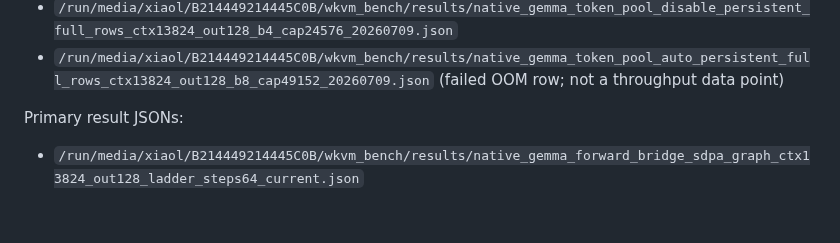
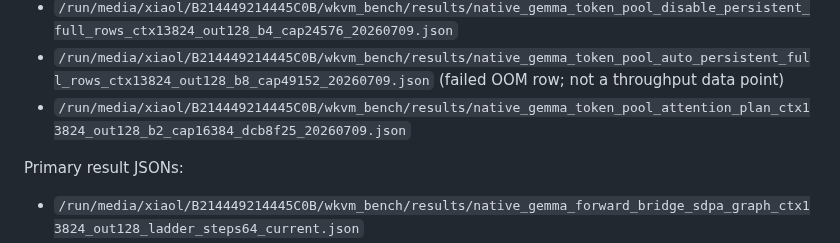
Before and after one commit to xiaol/wkvm, a Markdown page: experiments/results/gemma_native_vllm_sglang_current_compare_20260708.md, the part around one of its changes. Rendered like a GitHub page; blank space fills up the shorter version.

```diff
--- a/experiments/results/gemma_native_vllm_sglang_current_compare_20260708.md
+++ b/experiments/results/gemma_native_vllm_sglang_current_compare_20260708.md
@@ -157,6 +159,7 @@ Latest dispatch/context-resolver artifacts:
 - `/run/media/xiaol/B214449214445C0B/wkvm_bench/results/native_gemma_token_pool_auto_persistent_full_rows_ctx13824_out128_b8_cap24576_20260709.json`
 - `/run/media/xiaol/B214449214445C0B/wkvm_bench/results/native_gemma_token_pool_disable_persistent_full_rows_ctx13824_out128_b4_cap24576_20260709.json`
 - `/run/media/xiaol/B214449214445C0B/wkvm_bench/results/native_gemma_token_pool_auto_persistent_full_rows_ctx13824_out128_b8_cap49152_20260709.json` (failed OOM row; not a throughput data point)
+- `/run/media/xiaol/B214449214445C0B/wkvm_bench/results/native_gemma_token_pool_attention_plan_ctx13824_out128_b2_cap16384_dcb8f25_20260709.json`
 
 Primary result JSONs:
 
```
Also changed, not shown: other parts of experiments/results/gemma_native_vllm_sglang_current_compare_20260708.md (+2 -0 lines), README.md (+2 -2 lines).
